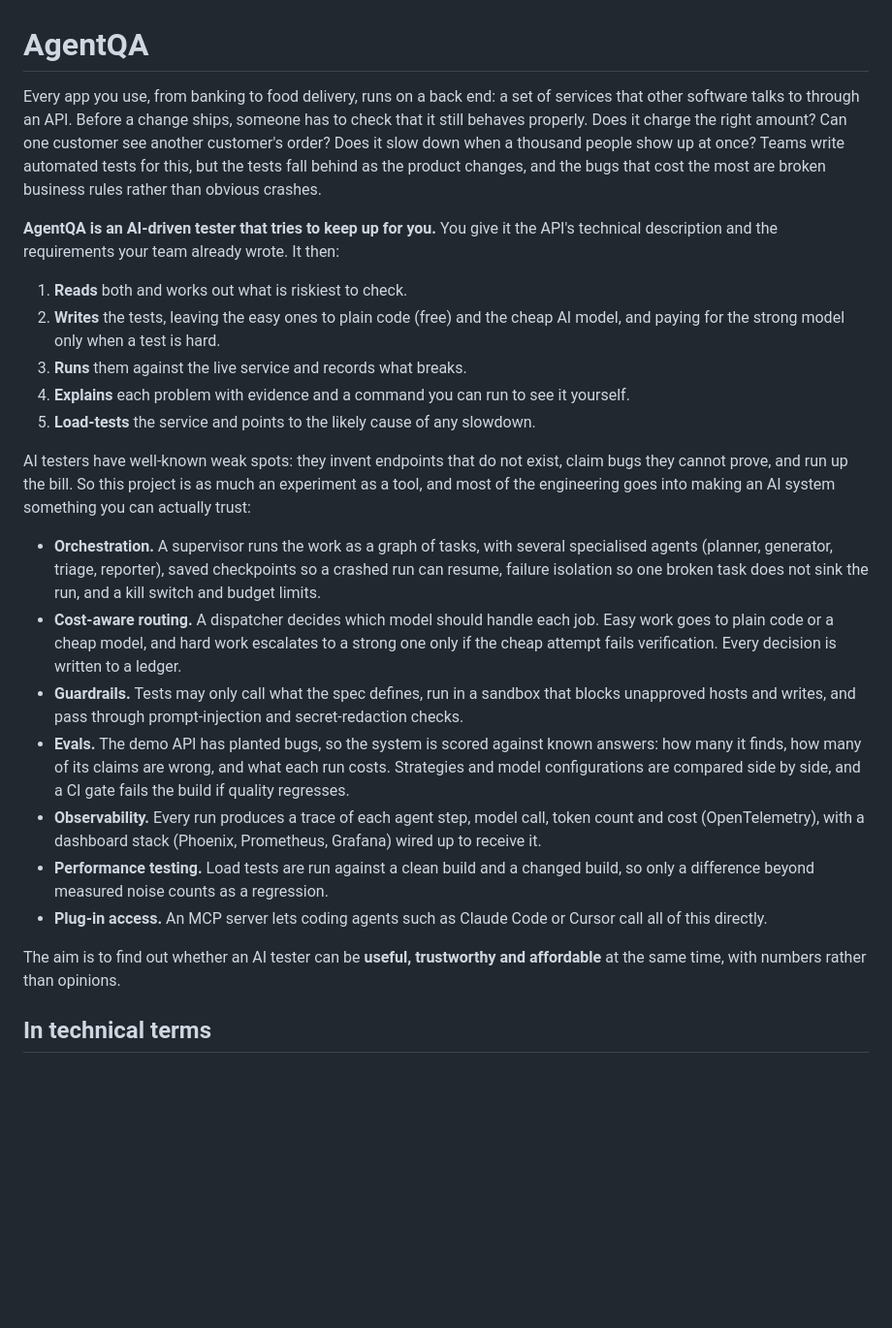
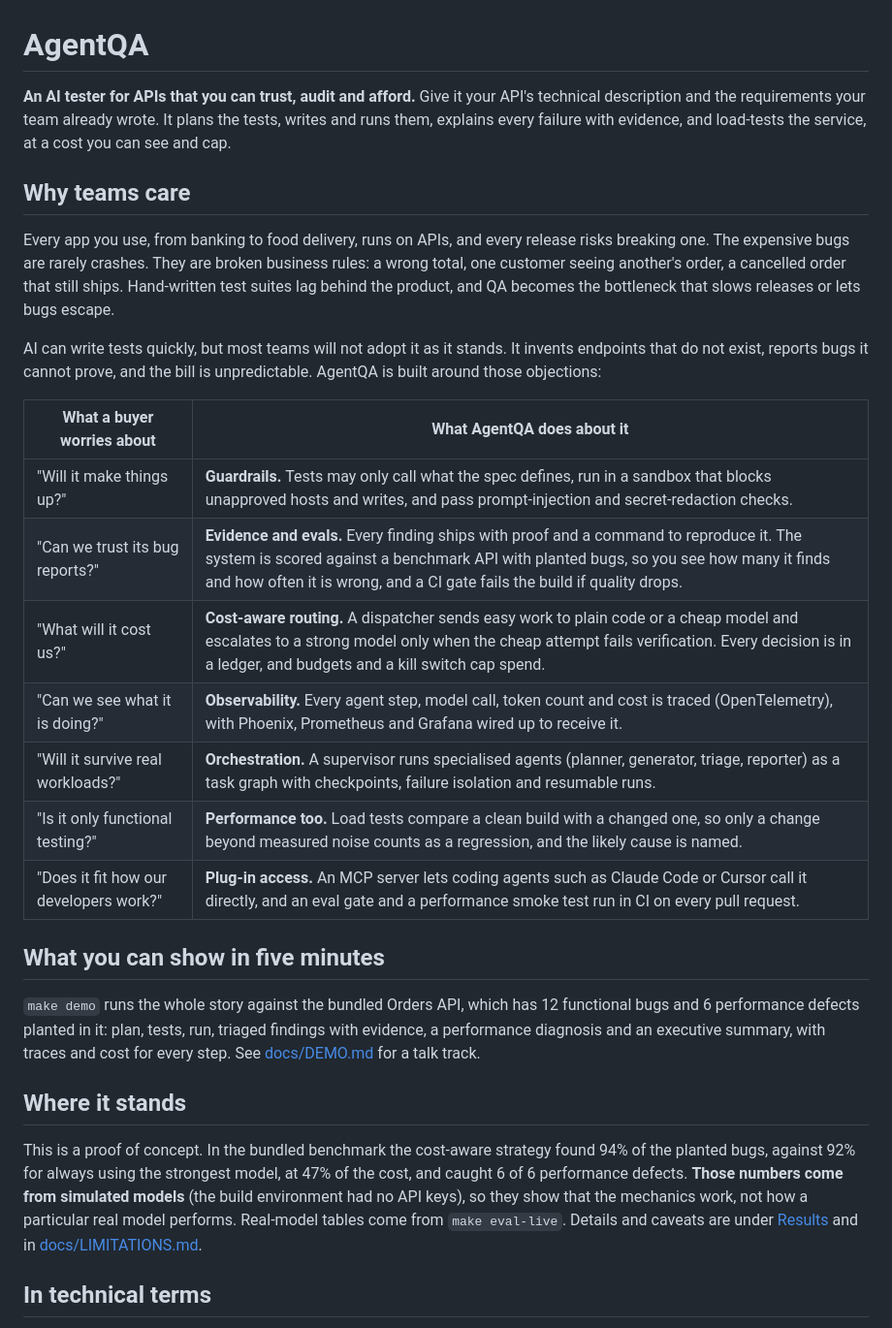
Before and after one commit to Zapkid/agentqa, a Markdown page: README.md, the part around the change. Shown at 97% size. Drawn GitHub-style; blank space fills up the shorter version.

Commit message:
README: pre-sales opener (buyer concerns, five-minute demo, honest status)
Co-Authored-By: Claude Sonnet 5.5 <noreply@anthropic.com>
Claude-Session: https://claude.ai/code/session_01BWUJbwG4APeLxEvczrmJ9W

```diff
--- a/README.md
+++ b/README.md
@@ -1,46 +1,42 @@
 # AgentQA
 
-Every app you use, from banking to food delivery, runs on a back end: a set of services that other
-software talks to through an API. Before a change ships, someone has to check that it still behaves
-properly. Does it charge the right amount? Can one customer see another customer's order? Does it
-slow down when a thousand people show up at once? Teams write automated tests for this, but the tests
-fall behind as the product changes, and the bugs that cost the most are broken business rules rather
-than obvious crashes.
+**An AI tester for APIs that you can trust, audit and afford.** Give it your API's technical
+description and the requirements your team already wrote. It plans the tests, writes and runs them,
+explains every failure with evidence, and load-tests the service, at a cost you can see and cap.
 
-**AgentQA is an AI-driven tester that tries to keep up for you.** You give it the API's technical
-description and the requirements your team already wrote. It then:
+## Why teams care
+Every app you use, from banking to food delivery, runs on APIs, and every release risks breaking
+one. The expensive bugs are rarely crashes. They are broken business rules: a wrong total, one
+customer seeing another's order, a cancelled order that still ships. Hand-written test suites lag
+behind the product, and QA becomes the bottleneck that slows releases or lets bugs escape.
 
-1. **Reads** both and works out what is riskiest to check.
-2. **Writes** the tests, leaving the easy ones to plain code (free) and the cheap AI model, and
-   paying for the strong model only when a test is hard.
-3. **Runs** them against the live service and records what breaks.
-4. **Explains** each problem with evidence and a command you can run to see it yourself.
-5. **Load-tests** the service and points to the likely cause of any slowdown.
+AI can write tests quickly, but most teams will not adopt it as it stands. It invents endpoints that
+do not exist, reports bugs it cannot prove, and the bill is unpredictable. AgentQA is built around
+those objections:
 
-AI testers have well-known weak spots: they invent endpoints that do not exist, claim bugs they cannot
-prove, and run up the bill. So this project is as much an experiment as a tool, and most of the
-engineering goes into making an AI system something you can actually trust:
+| What a buyer worries about | What AgentQA does about it |
+|---|---|
+| "Will it make things up?" | **Guardrails.** Tests may only call what the spec defines, run in a sandbox that blocks unapproved hosts and writes, and pass prompt-injection and secret-redaction checks. |
+| "Can we trust its bug reports?" | **Evidence and evals.** Every finding ships with proof and a command to reproduce it. The system is scored against a benchmark API with planted bugs, so you see how many it finds and how often it is wrong, and a CI gate fails the build if quality drops. |
+| "What will it cost us?" | **Cost-aware routing.** A dispatcher sends easy work to plain code or a cheap model and escalates to a strong model only when the cheap attempt fails verification. Every decision is in a ledger, and budgets and a kill switch cap spend. |
+| "Can we see what it is doing?" | **Observability.** Every agent step, model call, token count and cost is traced (OpenTelemetry), with Phoenix, Prometheus and Grafana wired up to receive it. |
+| "Will it survive real workloads?" | **Orchestration.** A supervisor runs specialised agents (planner, generator, triage, reporter) as a task graph with checkpoints, failure isolation and resumable runs. |
+| "Is it only functional testing?" | **Performance too.** Load tests compare a clean build with a changed one, so only a change beyond measured noise counts as a regression, and the likely cause is named. |
+| "Does it fit how our developers work?" | **Plug-in access.** An MCP server lets coding agents such as Claude Code or Cursor call it directly, and an eval gate and a performance smoke test run in CI on every pull request. |
 
-- **Orchestration.** A supervisor runs the work as a graph of tasks, with several specialised agents
-  (planner, generator, triage, reporter), saved checkpoints so a crashed run can resume, failure
-  isolation so one broken task does not sink the run, and a kill switch and budget limits.
-- **Cost-aware routing.** A dispatcher decides which model should handle each job. Easy work goes to
-  plain code or a cheap model, and hard work escalates to a strong one only if the cheap attempt
-  fails verification. Every decision is written to a ledger.
-- **Guardrails.** Tests may only call what the spec defines, run in a sandbox that blocks
-  unapproved hosts and writes, and pass through prompt-injection and secret-redaction checks.
-- **Evals.** The demo API has planted bugs, so the system is scored against known answers: how many
-  it finds, how many of its claims are wrong, and what each run costs. Strategies and model
-  configurations are compared side by side, and a CI gate fails the build if quality regresses.
-- **Observability.** Every run produces a trace of each agent step, model call, token count and
-  cost (OpenTelemetry), with a dashboard stack (Phoenix, Prometheus, Grafana) wired up to receive it.
-- **Performance testing.** Load tests are run against a clean build and a changed build, so only a
-  difference beyond measured noise counts as a regression.
-- **Plug-in access.** An MCP server lets coding agents such as Claude Code or Cursor call all of
-  this directly.
+## What you can show in five minutes
+`make demo` runs the whole story against the bundled Orders API, which has 12 functional bugs and
+6 performance defects planted in it: plan, tests, run, triaged findings with evidence, a performance
+diagnosis and an executive summary, with traces and cost for every step. See
+[docs/DEMO.md](docs/DEMO.md) for a talk track.
 
-The aim is to find out whether an AI tester can be **useful, trustworthy and affordable** at the same
-time, with numbers rather than opinions.
+## Where it stands
+This is a proof of concept. In the bundled benchmark the cost-aware strategy found 94% of the planted
+bugs, against 92% for always using the strongest model, at 47% of the cost, and caught 6 of 6
+performance defects. **Those numbers come from simulated models** (the build environment had no API
+keys), so they show that the mechanics work, not how a particular real model performs. Real-model
+tables come from `make eval-live`. Details and caveats are under [Results](#results) and in
+[docs/LIMITATIONS.md](docs/LIMITATIONS.md).
 
 ## In technical terms
 
```
